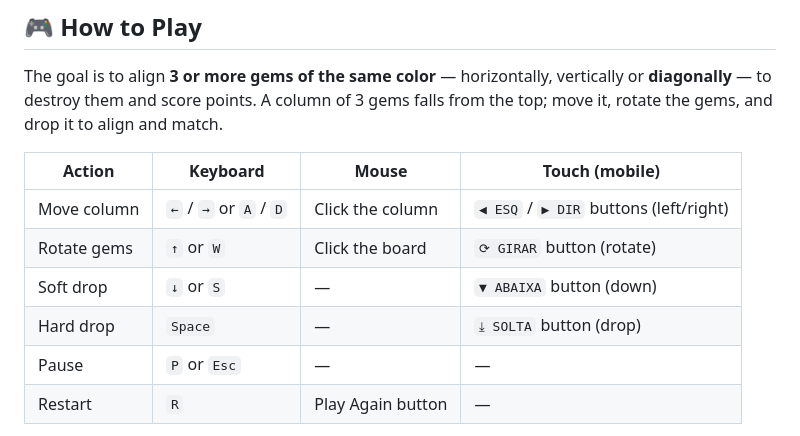
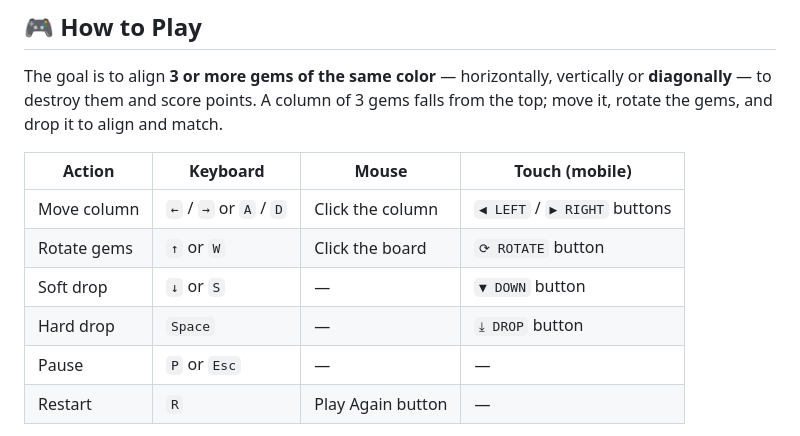
Before and after one commit to fecolinhares/match-3djs, a Markdown page: README.md, the part around the change. Rendered like a GitHub page.

Commit message:
docs: README — labels touch sync com UI em inglês (LEFT/RIGHT/ROTATE/DOWN/DROP)

```diff
--- a/README.md
+++ b/README.md
@@ -27,10 +27,10 @@ gems falls from the top; move it, rotate the gems, and drop it to align and matc
 
 | Action | Keyboard | Mouse | Touch (mobile) |
 |--------|----------|-------|----------------|
-| Move column | `←` / `→` or `A` / `D` | Click the column | `◀ ESQ` / `▶ DIR` buttons (left/right) |
-| Rotate gems | `↑` or `W` | Click the board | `⟳ GIRAR` button (rotate) |
-| Soft drop | `↓` or `S` | — | `▼ ABAIXA` button (down) |
-| Hard drop | `Space` | — | `⤓ SOLTA` button (drop) |
+| Move column | `←` / `→` or `A` / `D` | Click the column | `◀ LEFT` / `▶ RIGHT` buttons |
+| Rotate gems | `↑` or `W` | Click the board | `⟳ ROTATE` button |
+| Soft drop | `↓` or `S` | — | `▼ DOWN` button |
+| Hard drop | `Space` | — | `⤓ DROP` button |
 | Pause | `P` or `Esc` | — | — |
 | Restart | `R` | Play Again button | — |
 
```
